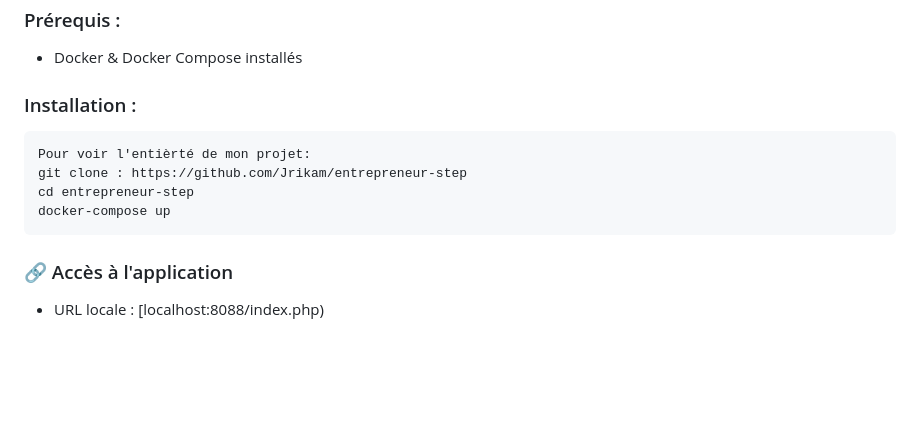
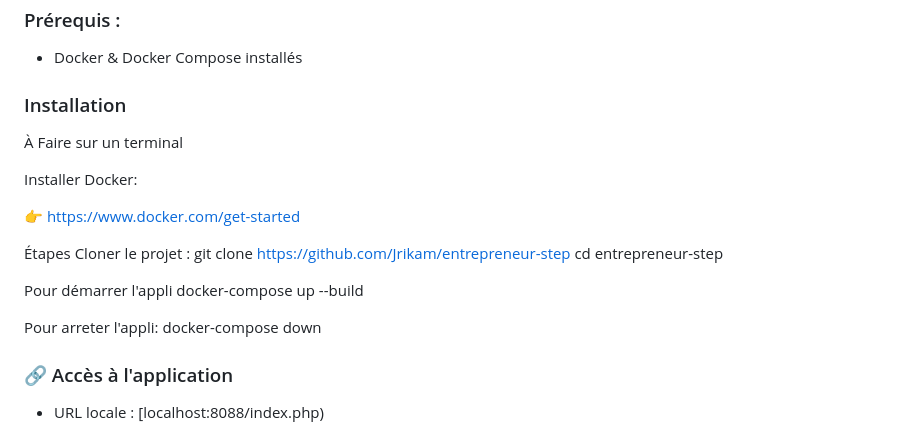
Before and after one commit to Jrikam/entrepreneur-step, a Markdown page: README.md, the part around the change. Rendered like a GitHub page; blank space fills up the shorter version.

Commit message:
Mise à jour des fichiers (ajouts, suppressions et modifs)

````diff
--- a/README.md
+++ b/README.md
@@ -31,14 +31,24 @@ https://1drv.ms/w/c/26fbe3aa23804b75/EWMupzD1QLFNoO0hzsIhmywBltgKcqvkXRDkRBRbTxI
 
 * Docker & Docker Compose installés
 
-### Installation :
+### Installation
 
-```bash
-Pour voir l'entièrté de mon projet:
-git clone : https://github.com/Jrikam/entrepreneur-step
+À Faire sur un terminal
+
+Installer Docker:
+
+👉 https://www.docker.com/get-started
+
+Étapes
+Cloner le projet :
+git clone https://github.com/Jrikam/entrepreneur-step
 cd entrepreneur-step
-docker-compose up
-```
+
+Pour démarrer l'appli
+docker-compose up --build
+
+Pour arreter l'appli:
+docker-compose down
 
 ### 🔗 Accès à l'application
 
````
